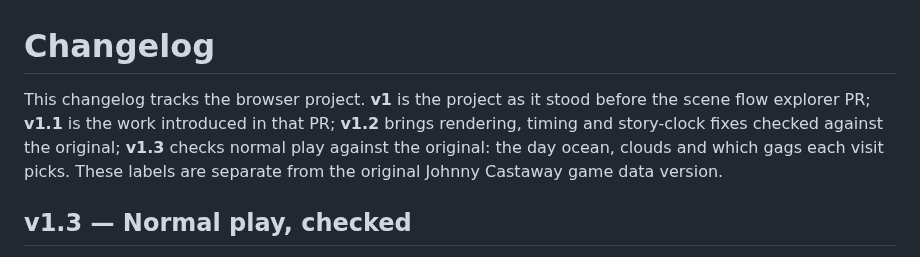
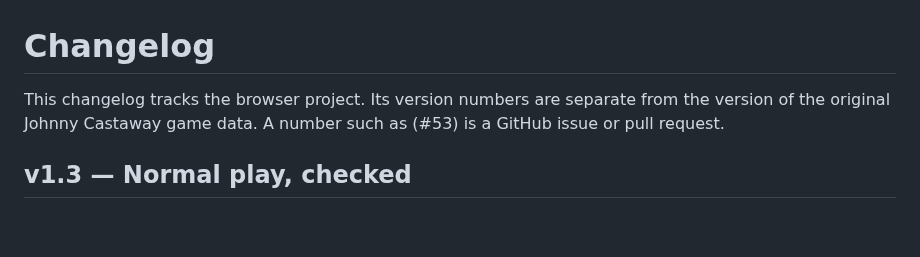
Before and after one commit to khawkins98/johnny_web, a Markdown page: CHANGELOG.md, the part around the change. Drawn GitHub-style; blank space fills up the shorter version.

```diff
--- a/CHANGELOG.md
+++ b/CHANGELOG.md
@@ -1,6 +1,6 @@
 # Changelog
 
-This changelog tracks the browser project. **v1** is the project as it stood before the scene flow explorer PR; **v1.1** is the work introduced in that PR; **v1.2** brings rendering, timing and story-clock fixes checked against the original; **v1.3** checks normal play against the original: the day ocean, clouds and which gags each visit picks. These labels are separate from the original Johnny Castaway game data version.
+This changelog tracks the browser project. Its version numbers are separate from the version of the original Johnny Castaway game data. A number such as (#53) is a GitHub issue or pull request.
 
 ## v1.3 — Normal play, checked
 
```
Also changed, not shown: CONTRIBUTING.md (+4 -2 lines), README.md (+4 -3 lines).
